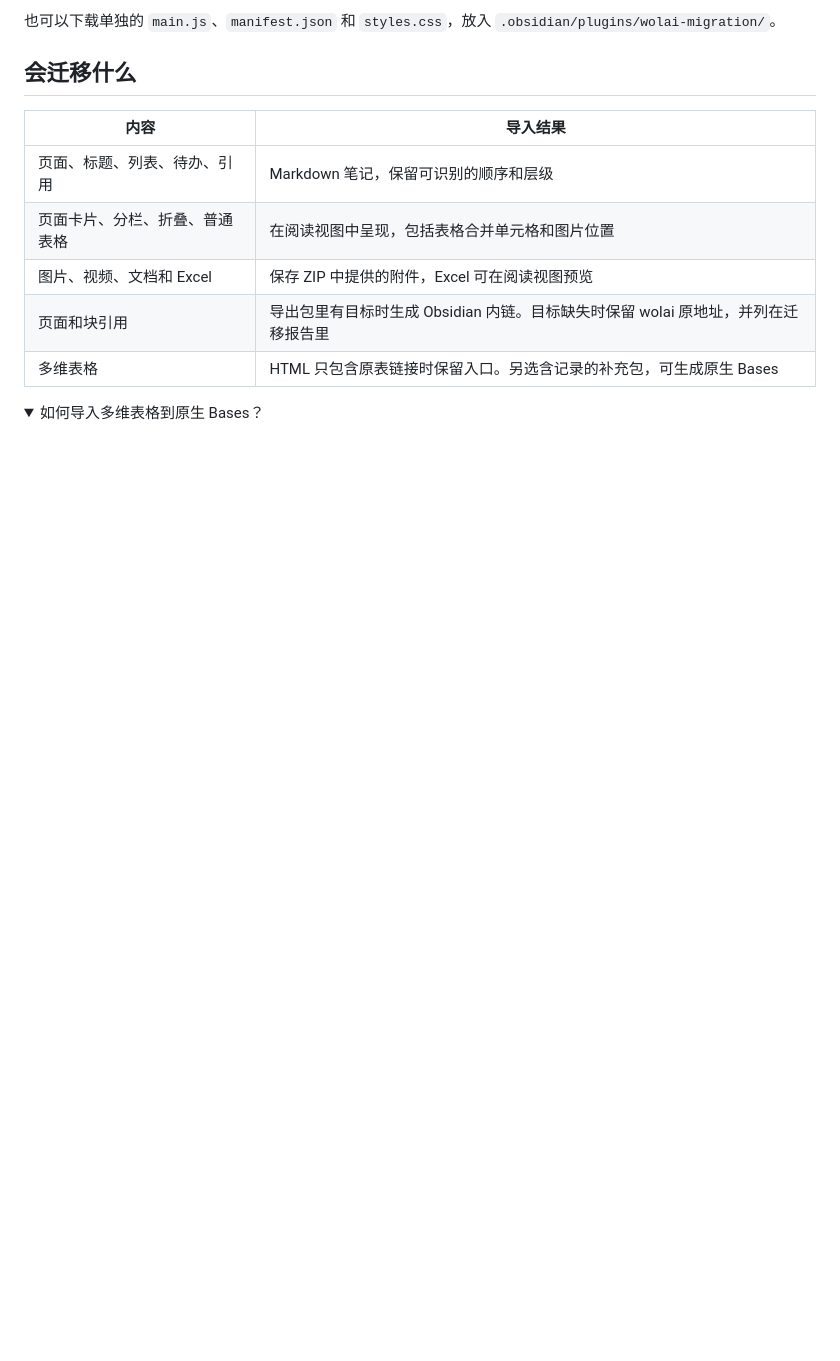
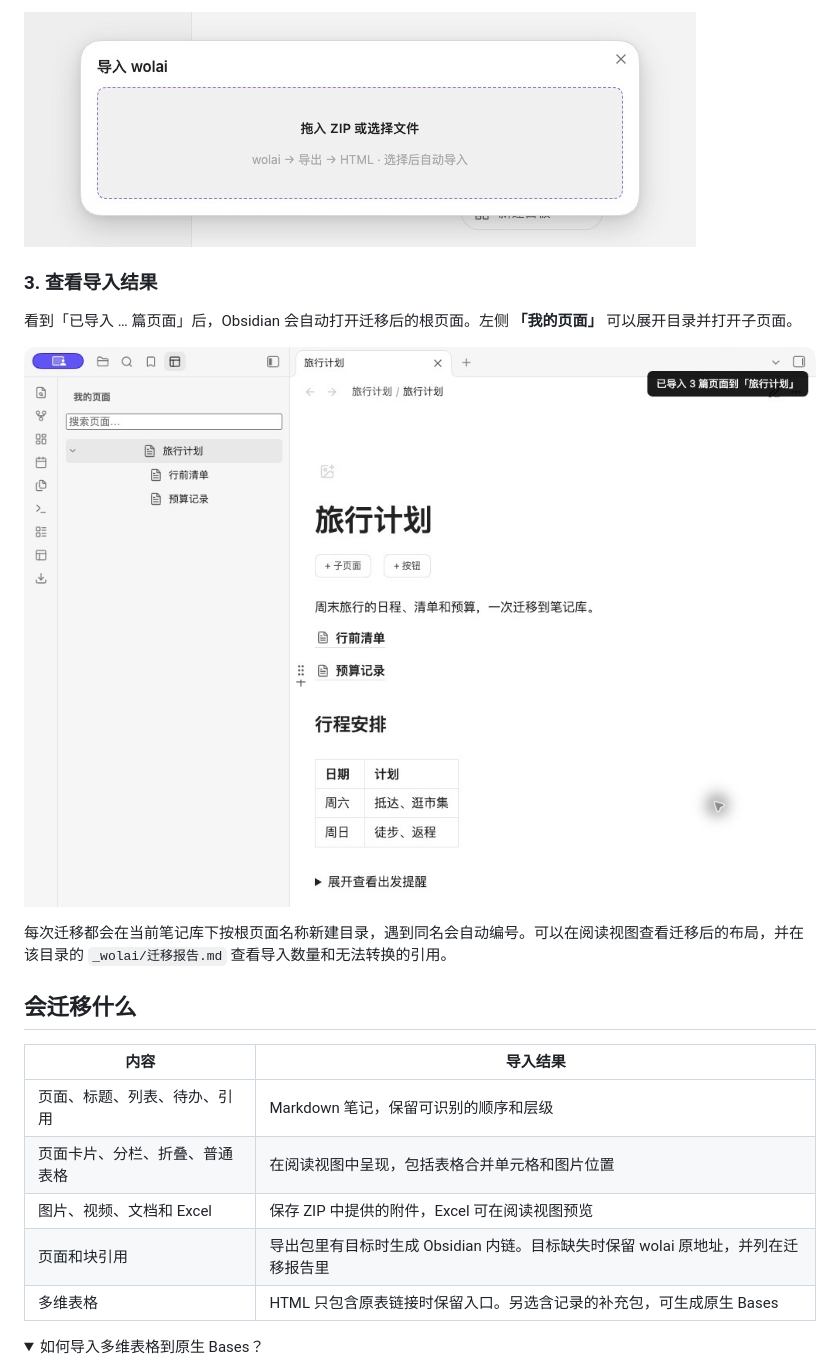
Before and after one commit to Irvinfaith/wolai-migration, a Markdown page: README.md, the part around one of its changes. Drawn GitHub-style; pictures changed too: docs/images/import-result.jpg (added), docs/images/import-zip.jpg (added); folded sections open; blank space fills up the shorter version.

```diff
--- a/README.md
+++ b/README.md
@@ -26,5 +42,13 @@ wolai 和 Obsidian 的页面组织方式不同，搬家时最费工的是重搭
 
-也可以下载单独的 `main.js`、`manifest.json` 和 `styles.css`，放入 `.obsidian/plugins/wolai-migration/`。
+![导入 wolai 窗口，中间的虚线框可接收 ZIP，也可以点击选择文件](./docs/images/import-zip.jpg)
+
+### 3. 查看导入结果
+
+看到「已导入 … 篇页面」后，Obsidian 会自动打开迁移后的根页面。左侧 **「我的页面」** 可以展开目录并打开子页面。
+
+![导入完成后自动打开旅行计划，左侧我的页面显示行前清单和预算记录](./docs/images/import-result.jpg)
+
+每次迁移都会在当前笔记库下按根页面名称新建目录，遇到同名会自动编号。可以在阅读视图查看迁移后的布局，并在该目录的 `_wolai/迁移报告.md` 查看导入数量和无法转换的引用。
 
 ## 会迁移什么
 
```
Also changed, not shown: other parts of README.md (+29 -13 lines), docs/images/enable-plugin.jpg (added), docs/images/open-import-command.jpg (added).
